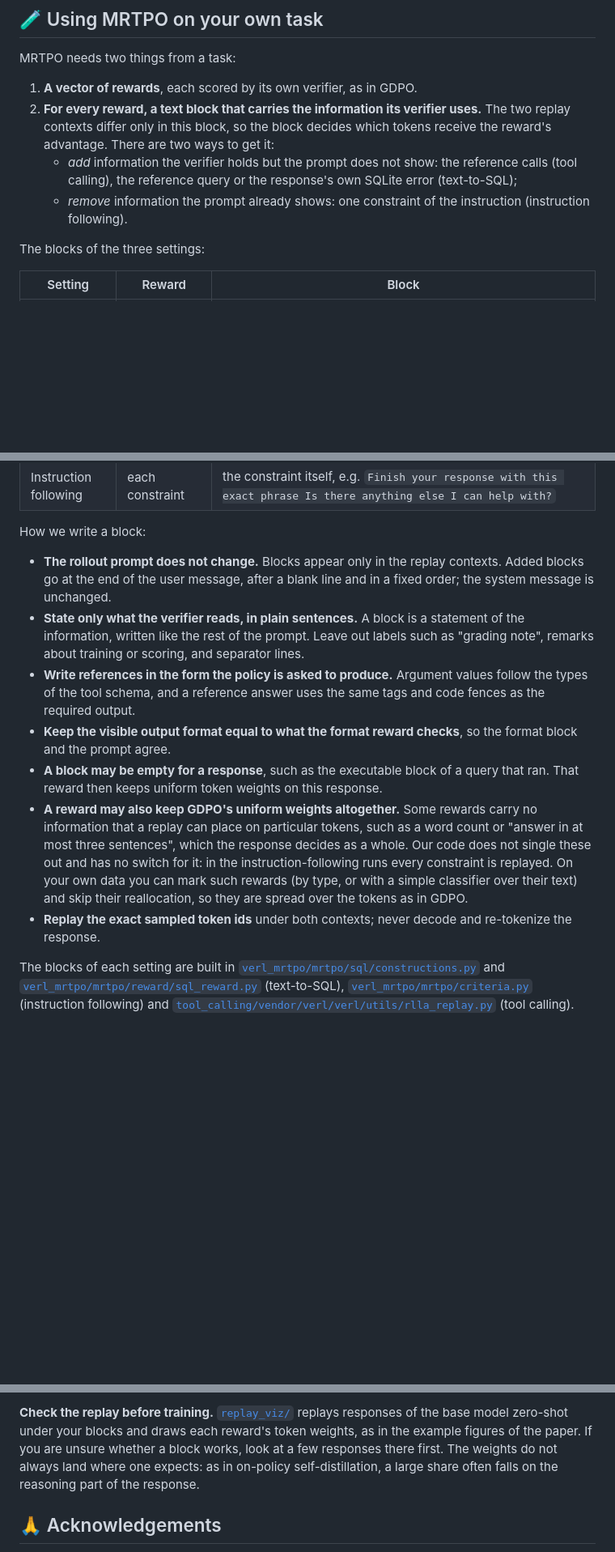
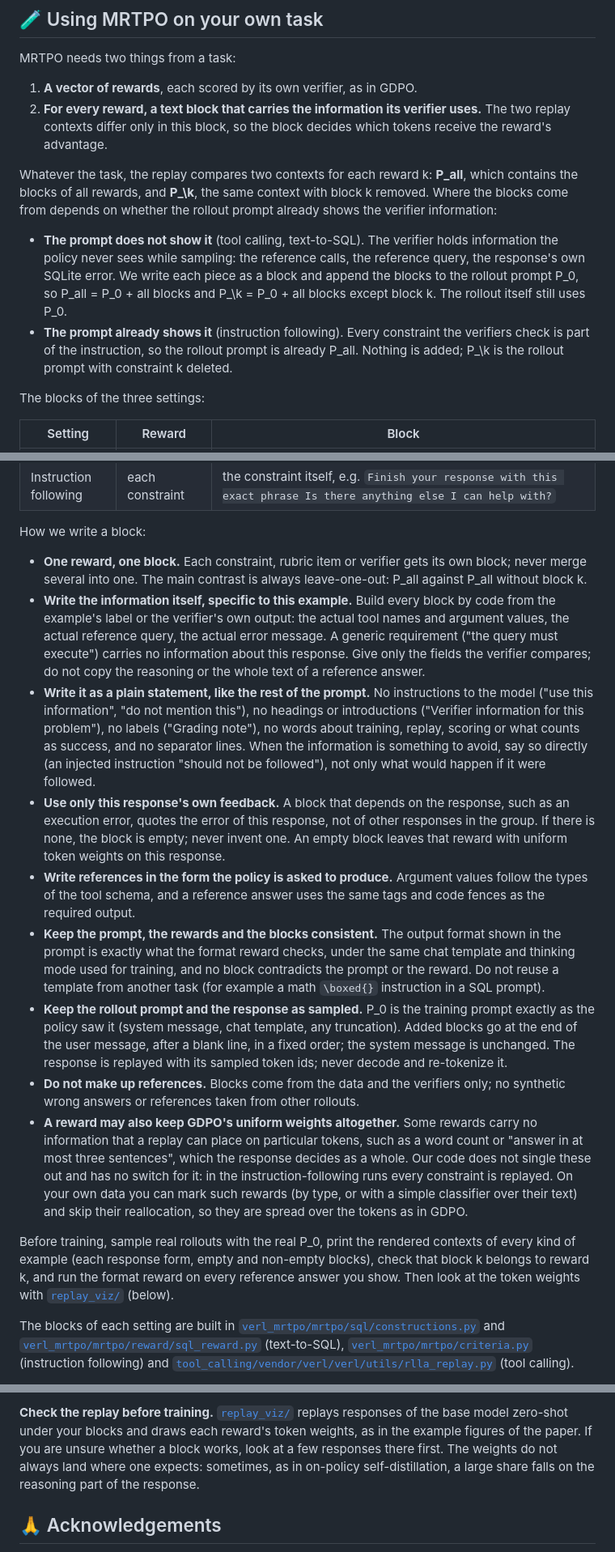
Before and after one commit to zhaihaotian/MRTPO, a Markdown page: README.md, 3 parts joined by grey strips. Shown at 81% size. GitHub-like rendering; blank space fills up the shorter version.

Commit message:
README: building replay contexts, rules for writing blocks, hyperparameter notes, checking the replay before training

```diff
--- a/README.md
+++ b/README.md
@@ -131,10 +131,19 @@ MRTPO needs two things from a task:
 
 1. **A vector of rewards**, each scored by its own verifier, as in GDPO.
 2. **For every reward, a text block that carries the information its verifier uses.** The two replay contexts differ
-   only in this block, so the block decides which tokens receive the reward's advantage. There are two ways to get it:
-   - *add* information the verifier holds but the prompt does not show: the reference calls (tool calling), the
-     reference query or the response's own SQLite error (text-to-SQL);
-   - *remove* information the prompt already shows: one constraint of the instruction (instruction following).
+   only in this block, so the block decides which tokens receive the reward's advantage.
+
+Whatever the task, the replay compares two contexts for each reward k: **P_all**, which contains the blocks of all
+rewards, and **P_\k**, the same context with block k removed. Where the blocks come from depends on whether the rollout
+prompt already shows the verifier information:
+
+- **The prompt does not show it** (tool calling, text-to-SQL). The verifier holds information the policy never sees
+  while sampling: the reference calls, the reference query, the response's own SQLite error. We write each piece as a
+  block and append the blocks to the rollout prompt P_0, so P_all = P_0 + all blocks and P_\k = P_0 + all blocks
+  except block k. The rollout itself still uses P_0.
+- **The prompt already shows it** (instruction following). Every constraint the verifiers check is part of the
+  instruction, so the rollout prompt is already P_all. Nothing is added; P_\k is the rollout prompt with constraint k
+  deleted.
 
 The blocks of the three settings:
 
@@ -149,22 +158,41 @@ The blocks of the three settings:
 
 How we write a block:
 
-- **The rollout prompt does not change.** Blocks appear only in the replay contexts. Added blocks go at the end of the
-  user message, after a blank line and in a fixed order; the system message is unchanged.
-- **State only what the verifier reads, in plain sentences.** A block is a statement of the information, written like
-  the rest of the prompt. Leave out labels such as "grading note", remarks about training or scoring, and separator
-  lines.
+- **One reward, one block.** Each constraint, rubric item or verifier gets its own block; never merge several into one.
+  The main contrast is always leave-one-out: P_all against P_all without block k.
+- **Write the information itself, specific to this example.** Build every block by code from the example's label or
+  the verifier's own output: the actual tool names and argument values, the actual reference query, the actual error
+  message. A generic requirement ("the query must execute") carries no information about this response. Give only the
+  fields the verifier compares; do not copy the reasoning or the whole text of a reference answer.
+- **Write it as a plain statement, like the rest of the prompt.** No instructions to the model ("use this
+  information", "do not mention this"), no headings or introductions ("Verifier information for this problem"), no
+  labels ("Grading note"), no words about training, replay, scoring or what counts as success, and no separator lines.
+  When the information is something to avoid, say so directly (an injected instruction "should not be followed"), not
+  only what would happen if it were followed.
+- **Use only this response's own feedback.** A block that depends on the response, such as an execution error, quotes
+  the error of this response, not of other responses in the group. If there is none, the block is empty; never invent
+  one. An empty block leaves that reward with uniform token weights on this response.
 - **Write references in the form the policy is asked to produce.** Argument values follow the types of the tool
   schema, and a reference answer uses the same tags and code fences as the required output.
-- **Keep the visible output format equal to what the format reward checks**, so the format block and the prompt agree.
-- **A block may be empty for a response**, such as the executable block of a query that ran. That reward then keeps
-  uniform token weights on this response.
+- **Keep the prompt, the rewards and the blocks consistent.** The output format shown in the prompt is exactly what the
+  format reward checks, under the same chat template and thinking mode used for training, and no block contradicts the
+  prompt or the reward. Do not reuse a template from another task (for example a math `\boxed{}` instruction in a SQL
+  prompt).
+- **Keep the rollout prompt and the response as sampled.** P_0 is the training prompt exactly as the policy saw it
+  (system message, chat template, any truncation). Added blocks go at the end of the user message, after a blank line,
+  in a fixed order; the system message is unchanged. The response is replayed with its sampled token ids; never decode
+  and re-tokenize it.
+- **Do not make up references.** Blocks come from the data and the verifiers only; no synthetic wrong answers or
+  references taken from other rollouts.
 - **A reward may also keep GDPO's uniform weights altogether.** Some rewards carry no information that a replay can
   place on particular tokens, such as a word count or "answer in at most three sentences", which the response decides
   as a whole. Our code does not single these out and has no switch for it: in the instruction-following runs every
   constraint is replayed. On your own data you can mark such rewards (by type, or with a simple classifier over their
   text) and skip their reallocation, so they are spread over the tokens as in GDPO.
-- **Replay the exact sampled token ids** under both contexts; never decode and re-tokenize the response.
+
+Before training, sample real rollouts with the real P_0, print the rendered contexts of every kind of example (each
+response form, empty and non-empty blocks), check that block k belongs to reward k, and run the format reward on every
+reference answer you show. Then look at the token weights with [`replay_viz/`](./replay_viz) (below).
 
 The blocks of each setting are built in
 [`verl_mrtpo/mrtpo/sql/constructions.py`](./verl_mrtpo/mrtpo/sql/constructions.py) and
@@ -187,8 +215,8 @@ short training, MRTPO without the bound also works well (`--no-reallocation-boun
 
 **Check the replay before training.** [`replay_viz/`](./replay_viz) replays responses of the base model zero-shot under
 your blocks and draws each reward's token weights, as in the example figures of the paper. If you are unsure whether a
-block works, look at a few responses there first. The weights do not always land where one expects: as in on-policy
-self-distillation, a large share often falls on the reasoning part of the response.
+block works, look at a few responses there first. The weights do not always land where one expects: sometimes, as in
+on-policy self-distillation, a large share falls on the reasoning part of the response.
 
 ## 🙏 Acknowledgements
 
```
Also changed, not shown: replay_viz/README.md (+1 -1 lines).
